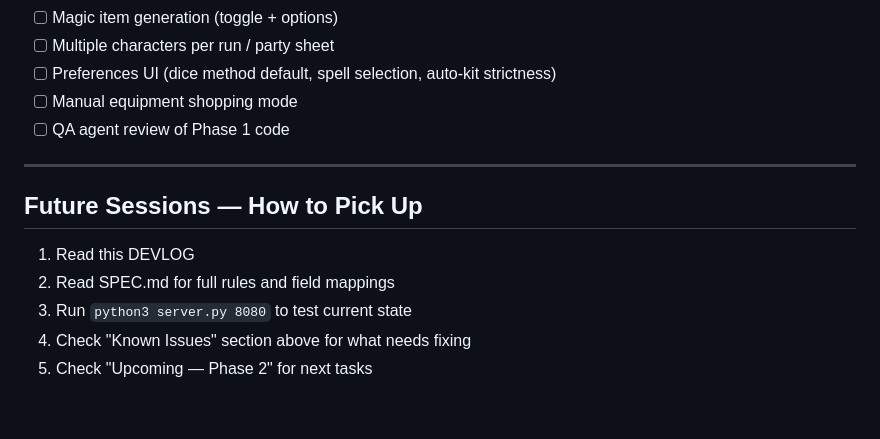
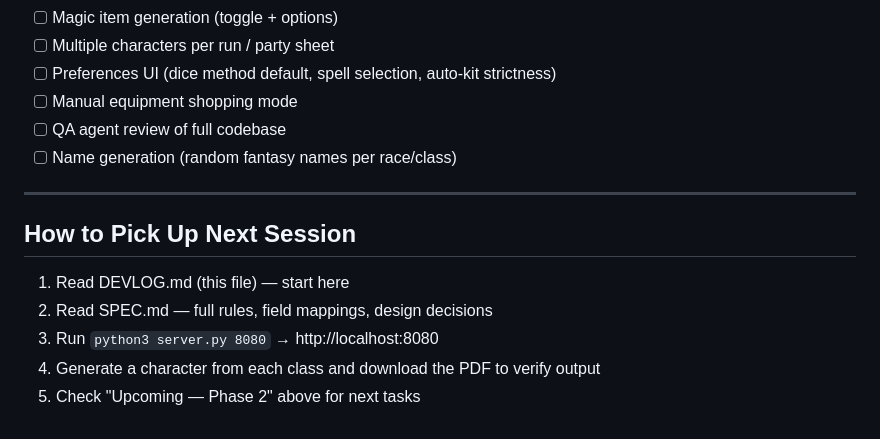
Before and after one commit to ColHoraceGentleman/ose-character-creator, a Markdown page: DEVLOG.md, the part around one of its changes. Rendered like a GitHub page.

```diff
--- a/DEVLOG.md
+++ b/DEVLOG.md
@@ -126,14 +176,15 @@ Planned work for next session:
 - [ ] Multiple characters per run / party sheet
 - [ ] Preferences UI (dice method default, spell selection, auto-kit strictness)
 - [ ] Manual equipment shopping mode
-- [ ] QA agent review of Phase 1 code
+- [ ] QA agent review of full codebase
+- [ ] Name generation (random fantasy names per race/class)
 
 ---
 
-## Future Sessions — How to Pick Up
+## How to Pick Up Next Session
 
-1. Read this DEVLOG
-2. Read SPEC.md for full rules and field mappings
-3. Run `python3 server.py 8080` to test current state
-4. Check "Known Issues" section above for what needs fixing
-5. Check "Upcoming — Phase 2" for next tasks
+1. Read DEVLOG.md (this file) — start here
+2. Read SPEC.md — full rules, field mappings, design decisions
+3. Run `python3 server.py 8080` → http://localhost:8080
+4. Generate a character from each class and download the PDF to verify output
+5. Check "Upcoming — Phase 2" above for next tasks
```
Also changed, not shown: other parts of DEVLOG.md (+53 -3 lines), SPEC.md (+29 -24 lines).
